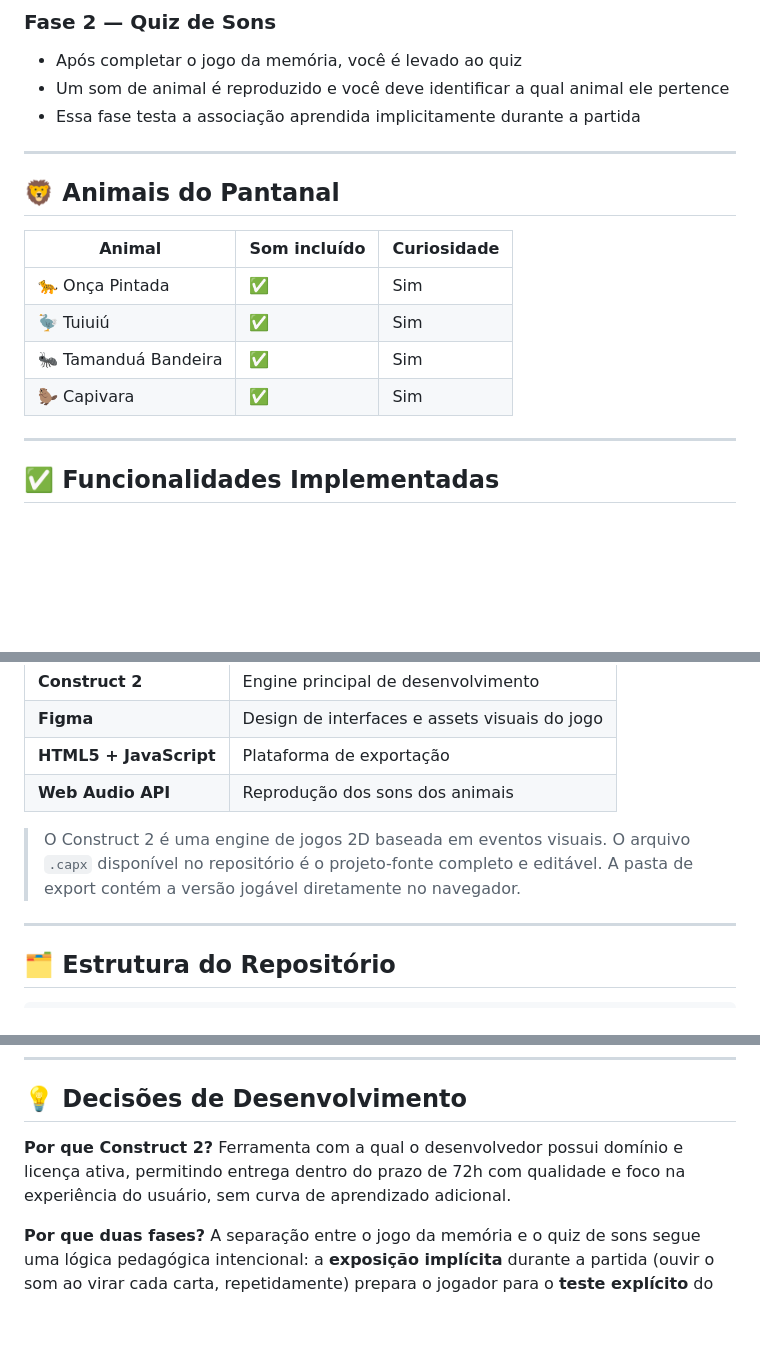
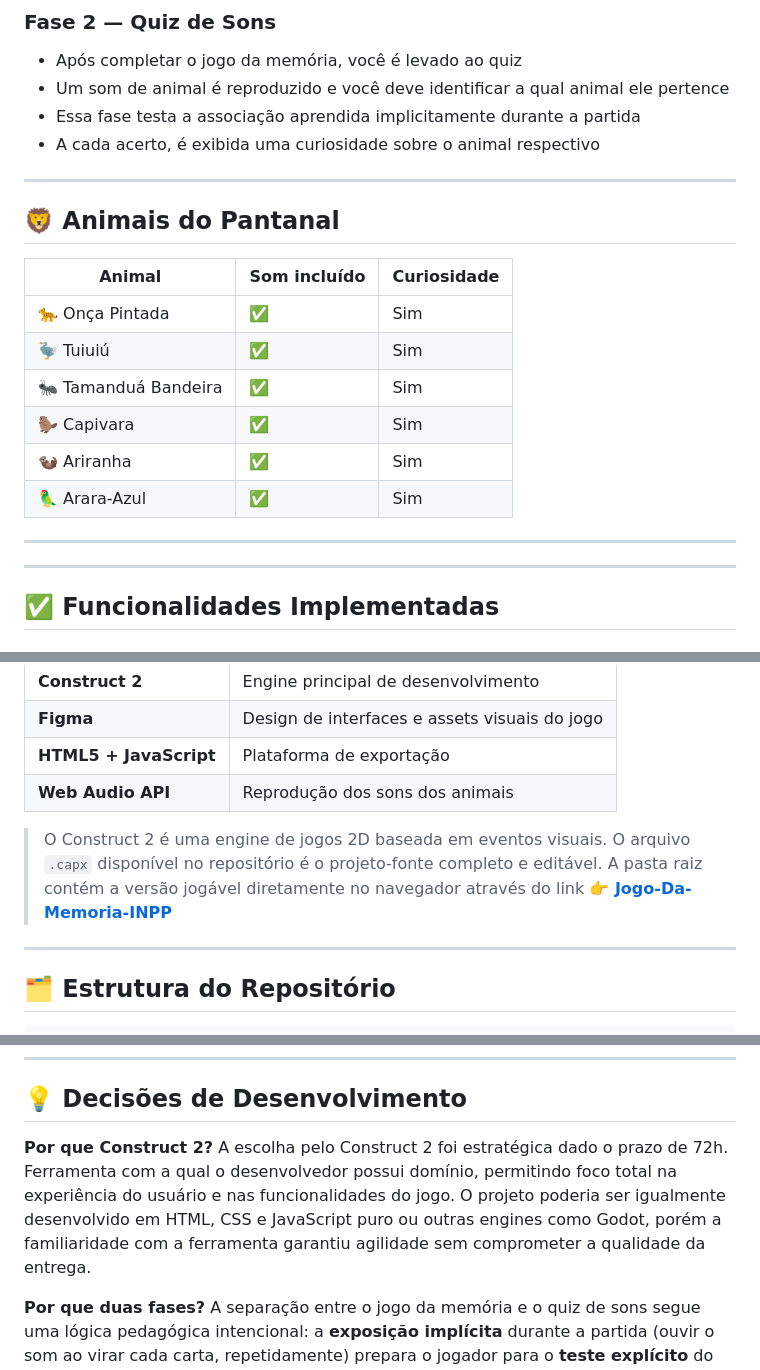
Before and after one commit to blnkDev/Jogo-Da-Memoria-INPP, a Markdown page: README.md, 3 parts joined by grey strips. Drawn GitHub-style; blank space fills up the shorter version.

Commit message:
Enhance README with new features and clarifications
Updated README with additional animal entries and clarified project details.

```diff
--- a/README.md
+++ b/README.md
@@ -38,6 +38,7 @@ O jogo aborda a **fauna do Pantanal** com foco em aprendizado sonoro e associaç
 - Após completar o jogo da memória, você é levado ao quiz
 - Um som de animal é reproduzido e você deve identificar a qual animal ele pertence
 - Essa fase testa a associação aprendida implicitamente durante a partida
+- A cada acerto, é exibida uma curiosidade sobre o animal respectivo
 
 ---
 
@@ -49,6 +50,10 @@ O jogo aborda a **fauna do Pantanal** com foco em aprendizado sonoro e associaç
 | 🦤 Tuiuiú | ✅ | Sim |
 | 🐜 Tamanduá Bandeira | ✅ | Sim |
 | 🦫 Capivara | ✅ | Sim |
+| 🦦 Ariranha | ✅ | Sim |
+| 🦜 Arara-Azul | ✅ | Sim |
+
+---
 
 ---
 
@@ -79,7 +84,7 @@ O jogo aborda a **fauna do Pantanal** com foco em aprendizado sonoro e associaç
 | **HTML5 + JavaScript** | Plataforma de exportação |
 | **Web Audio API** | Reprodução dos sons dos animais |
 
-> O Construct 2 é uma engine de jogos 2D baseada em eventos visuais. O arquivo `.capx` disponível no repositório é o projeto-fonte completo e editável. A pasta de export contém a versão jogável diretamente no navegador.
+> O Construct 2 é uma engine de jogos 2D baseada em eventos visuais. O arquivo `.capx` disponível no repositório é o projeto-fonte completo e editável. A pasta raiz contém a versão jogável diretamente no navegador através do link **👉 [Jogo-Da-Memoria-INPP](https://blnkdev.github.io/Jogo-Da-Memoria-INPP/)**
 
 ---
 
@@ -115,7 +120,7 @@ Compatível com navegadores modernos (Chrome, Firefox, Edge) em desktops, tablet
 ## 💡 Decisões de Desenvolvimento
 
 **Por que Construct 2?**
-Ferramenta com a qual o desenvolvedor possui domínio e licença ativa, permitindo entrega dentro do prazo de 72h com qualidade e foco na experiência do usuário, sem curva de aprendizado adicional.
+A escolha pelo Construct 2 foi estratégica dado o prazo de 72h. Ferramenta com a qual o desenvolvedor possui domínio, permitindo foco total na experiência do usuário e nas funcionalidades do jogo. O projeto poderia ser igualmente desenvolvido em HTML, CSS e JavaScript puro ou outras engines como Godot, porém a familiaridade com a ferramenta garantiu agilidade sem comprometer a qualidade da entrega.
 
 **Por que duas fases?**
 A separação entre o jogo da memória e o quiz de sons segue uma lógica pedagógica intencional: a **exposição implícita** durante a partida (ouvir o som ao virar cada carta, repetidamente) prepara o jogador para o **teste explícito** do quiz. O aprendizado acontece de forma natural, sem pressão inicial.
```
